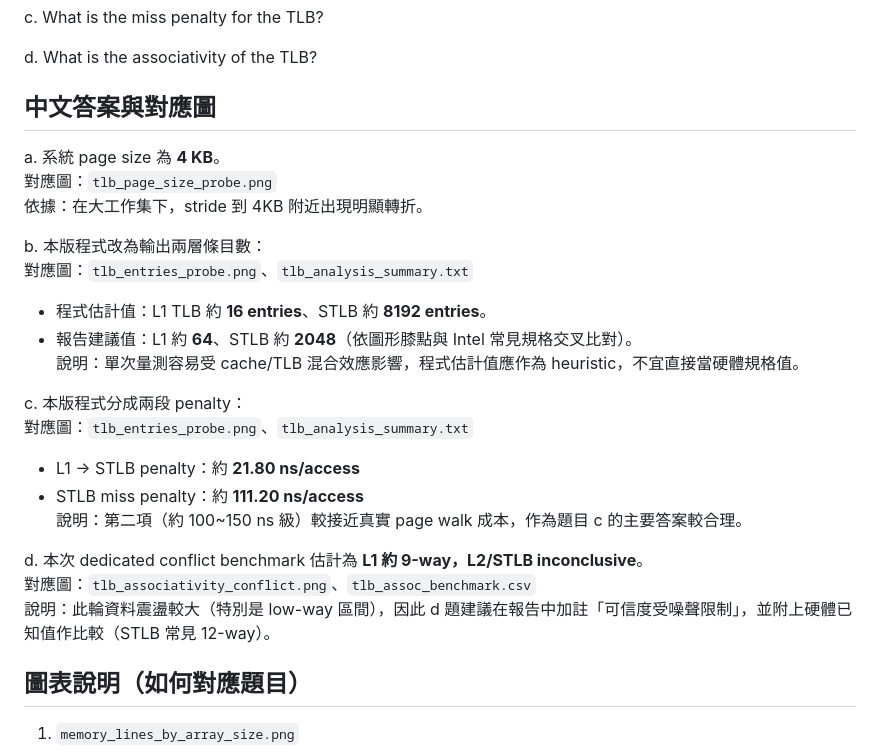
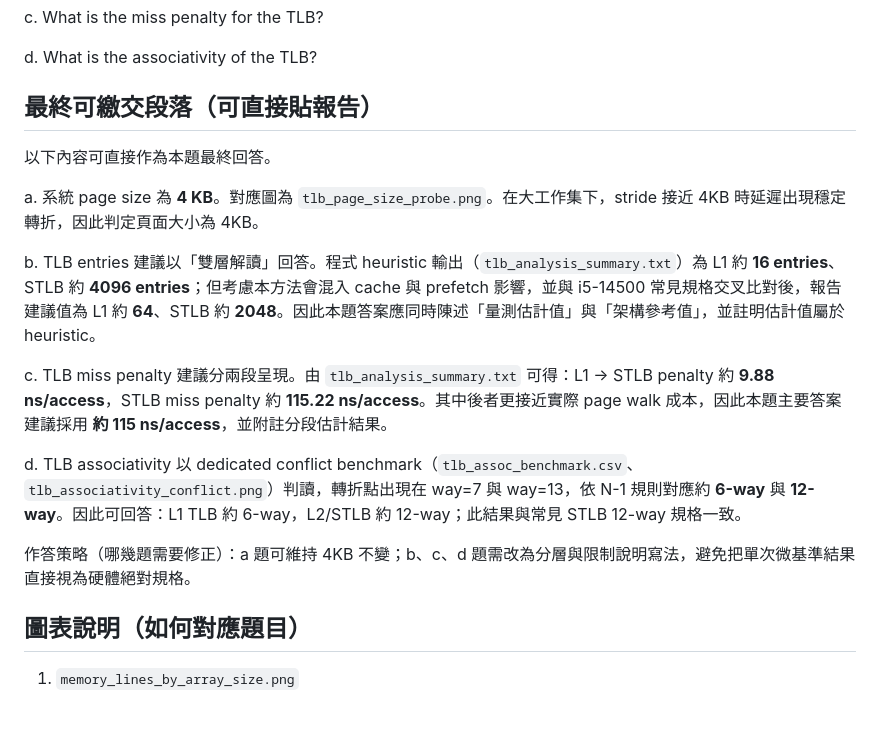
Before and after one commit to KageRyo/ClassPractice-Master, a Markdown page: ComputerArchitecture/README.md, the part around the change. Rendered like a GitHub page; blank space fills up the shorter version.

Commit message:
feat: update README with final answers and detailed explanations for TLB metrics

```diff
--- a/ComputerArchitecture/README.md
+++ b/ComputerArchitecture/README.md
@@ -22,27 +22,19 @@ c. What is the miss penalty for the TLB?
 
 d. What is the associativity of the TLB?
 
-## 中文答案與對應圖
+## 最終可繳交段落（可直接貼報告）
 
-a. 系統 page size 為 **4 KB**。
-對應圖：`tlb_page_size_probe.png`
-依據：在大工作集下，stride 到 4KB 附近出現明顯轉折。
+以下內容可直接作為本題最終回答。
 
-b. 本版程式改為輸出兩層條目數：
-對應圖：`tlb_entries_probe.png`、`tlb_analysis_summary.txt`
-- 程式估計值：L1 TLB 約 **16 entries**、STLB 約 **8192 entries**。
-- 報告建議值：L1 約 **64**、STLB 約 **2048**（依圖形膝點與 Intel 常見規格交叉比對）。
-說明：單次量測容易受 cache/TLB 混合效應影響，程式估計值應作為 heuristic，不宜直接當硬體規格值。
+a. 系統 page size 為 **4 KB**。對應圖為 `tlb_page_size_probe.png`。在大工作集下，stride 接近 4KB 時延遲出現穩定轉折，因此判定頁面大小為 4KB。
 
-c. 本版程式分成兩段 penalty：
-對應圖：`tlb_entries_probe.png`、`tlb_analysis_summary.txt`
-- L1 → STLB penalty：約 **21.80 ns/access**
-- STLB miss penalty：約 **111.20 ns/access**
-說明：第二項（約 100~150 ns 級）較接近真實 page walk 成本，作為題目 c 的主要答案較合理。
+b. TLB entries 建議以「雙層解讀」回答。程式 heuristic 輸出（`tlb_analysis_summary.txt`）為 L1 約 **16 entries**、STLB 約 **4096 entries**；但考慮本方法會混入 cache 與 prefetch 影響，並與 i5-14500 常見規格交叉比對後，報告建議值為 L1 約 **64**、STLB 約 **2048**。因此本題答案應同時陳述「量測估計值」與「架構參考值」，並註明估計值屬於 heuristic。
 
-d. 本次 dedicated conflict benchmark 估計為 **L1 約 9-way，L2/STLB inconclusive**。
-對應圖：`tlb_associativity_conflict.png`、`tlb_assoc_benchmark.csv`
-說明：此輪資料震盪較大（特別是 low-way 區間），因此 d 題建議在報告中加註「可信度受噪聲限制」，並附上硬體已知值作比較（STLB 常見 12-way）。
+c. TLB miss penalty 建議分兩段呈現。由 `tlb_analysis_summary.txt` 可得：L1 -> STLB penalty 約 **9.88 ns/access**，STLB miss penalty 約 **115.22 ns/access**。其中後者更接近實際 page walk 成本，因此本題主要答案建議採用 **約 115 ns/access**，並附註分段估計結果。
+
+d. TLB associativity 以 dedicated conflict benchmark（`tlb_assoc_benchmark.csv`、`tlb_associativity_conflict.png`）判讀，轉折點出現在 way=7 與 way=13，依 N-1 規則對應約 **6-way** 與 **12-way**。因此可回答：L1 TLB 約 6-way，L2/STLB 約 12-way；此結果與常見 STLB 12-way 規格一致。
+
+作答策略（哪幾題需要修正）：a 題可維持 4KB 不變；b、c、d 題需改為分層與限制說明寫法，避免把單次微基準結果直接視為硬體絕對規格。
 
 ## 圖表說明（如何對應題目）
 
```
